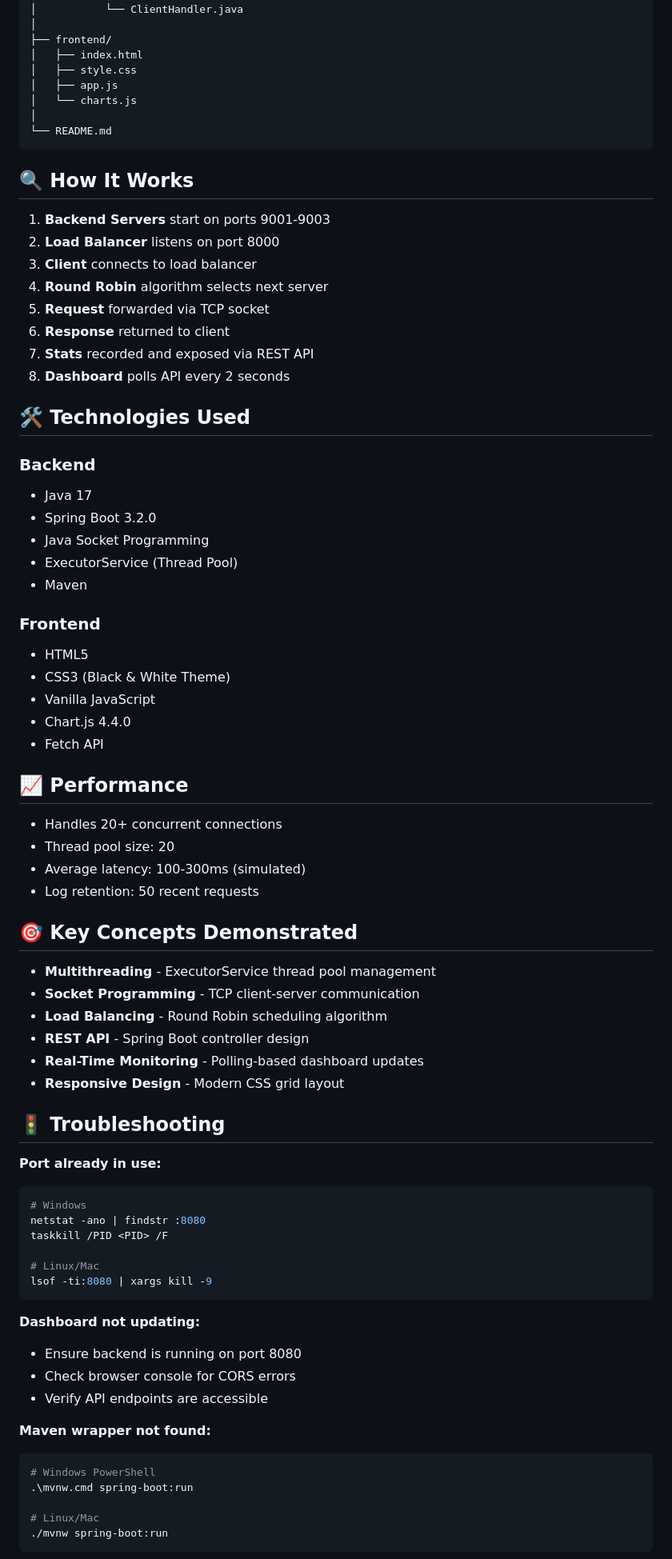
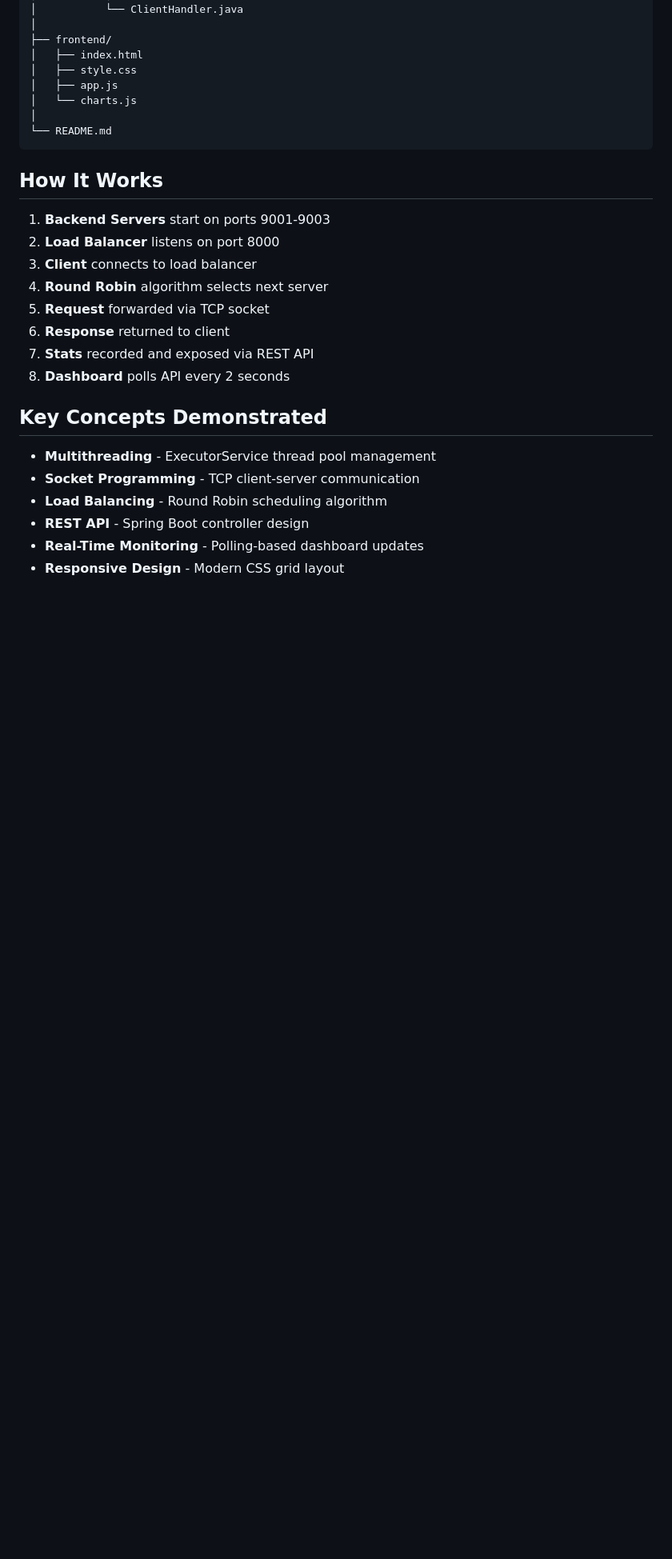
Before and after one commit to abhinavkr26104/load-balancer-java, a Markdown page: README.md, the part around one of its changes. Shown at 80% size. Drawn GitHub-style; blank space fills up the shorter version.

````diff
--- a/README.md
+++ b/README.md
@@ -153,7 +139,7 @@ load-balancer-java/
 └── README.md
 ```
 
-## 🔍 How It Works
+##  How It Works
 
 1. **Backend Servers** start on ports 9001-9003
 2. **Load Balancer** listens on port 8000
@@ -164,30 +150,7 @@ load-balancer-java/
 7. **Stats** recorded and exposed via REST API
 8. **Dashboard** polls API every 2 seconds
 
-## 🛠️ Technologies Used
-
-### Backend
-- Java 17
-- Spring Boot 3.2.0
-- Java Socket Programming
-- ExecutorService (Thread Pool)
-- Maven
-
-### Frontend
-- HTML5
-- CSS3 (Black & White Theme)
-- Vanilla JavaScript
-- Chart.js 4.4.0
-- Fetch API
-
-## 📈 Performance
-
-- Handles 20+ concurrent connections
-- Thread pool size: 20
-- Average latency: 100-300ms (simulated)
-- Log retention: 50 recent requests
-
-## 🎯 Key Concepts Demonstrated
+##  Key Concepts Demonstrated
 
 - **Multithreading** - ExecutorService thread pool management
 - **Socket Programming** - TCP client-server communication
@@ -196,29 +159,5 @@ load-balancer-java/
 - **Real-Time Monitoring** - Polling-based dashboard updates
 - **Responsive Design** - Modern CSS grid layout
 
-## 🚦 Troubleshooting
 
-**Port already in use:**
-```bash
-# Windows
-netstat -ano | findstr :8080
-taskkill /PID <PID> /F
 
-# Linux/Mac
-lsof -ti:8080 | xargs kill -9
-```
-
-**Dashboard not updating:**
-- Ensure backend is running on port 8080
-- Check browser console for CORS errors
-- Verify API endpoints are accessible
-
-**Maven wrapper not found:**
-```bash
-# Windows PowerShell
-.\mvnw.cmd spring-boot:run
-
-# Linux/Mac
-./mvnw spring-boot:run
-```
-
````
Also changed, not shown: other parts of README.md (+9 -57 lines).
